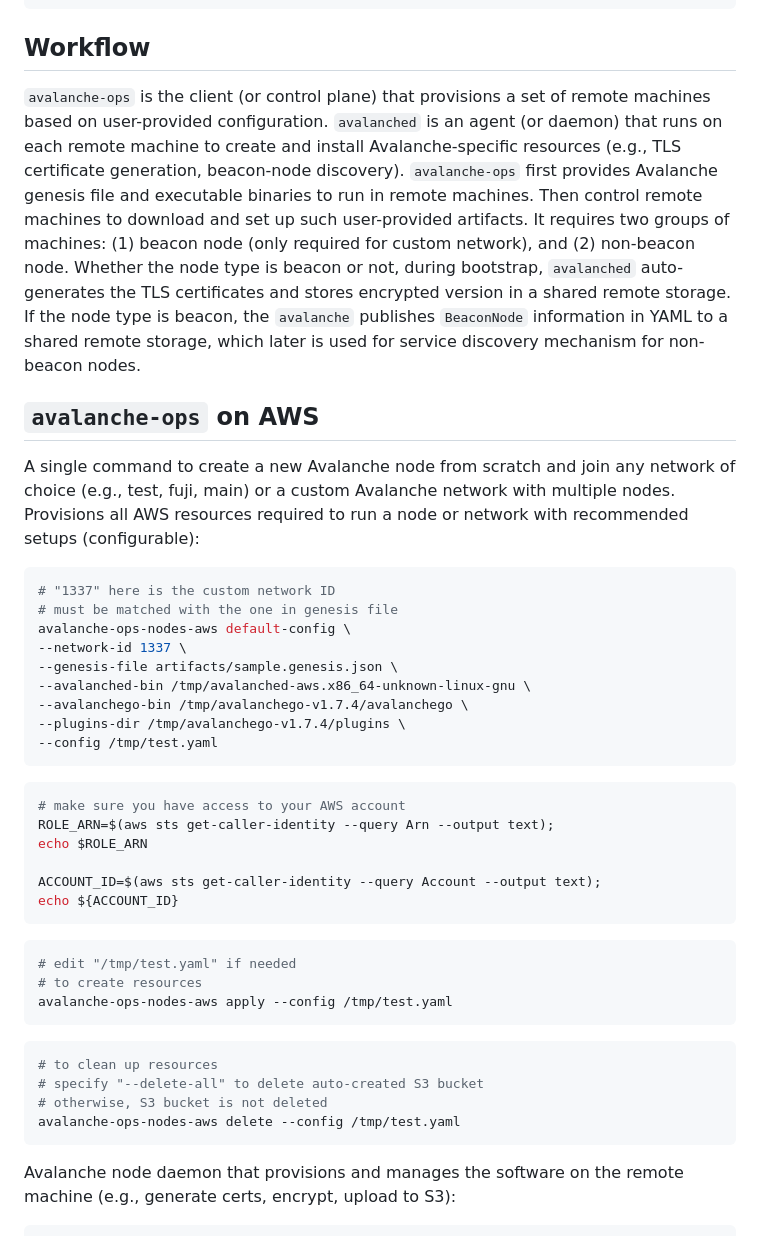
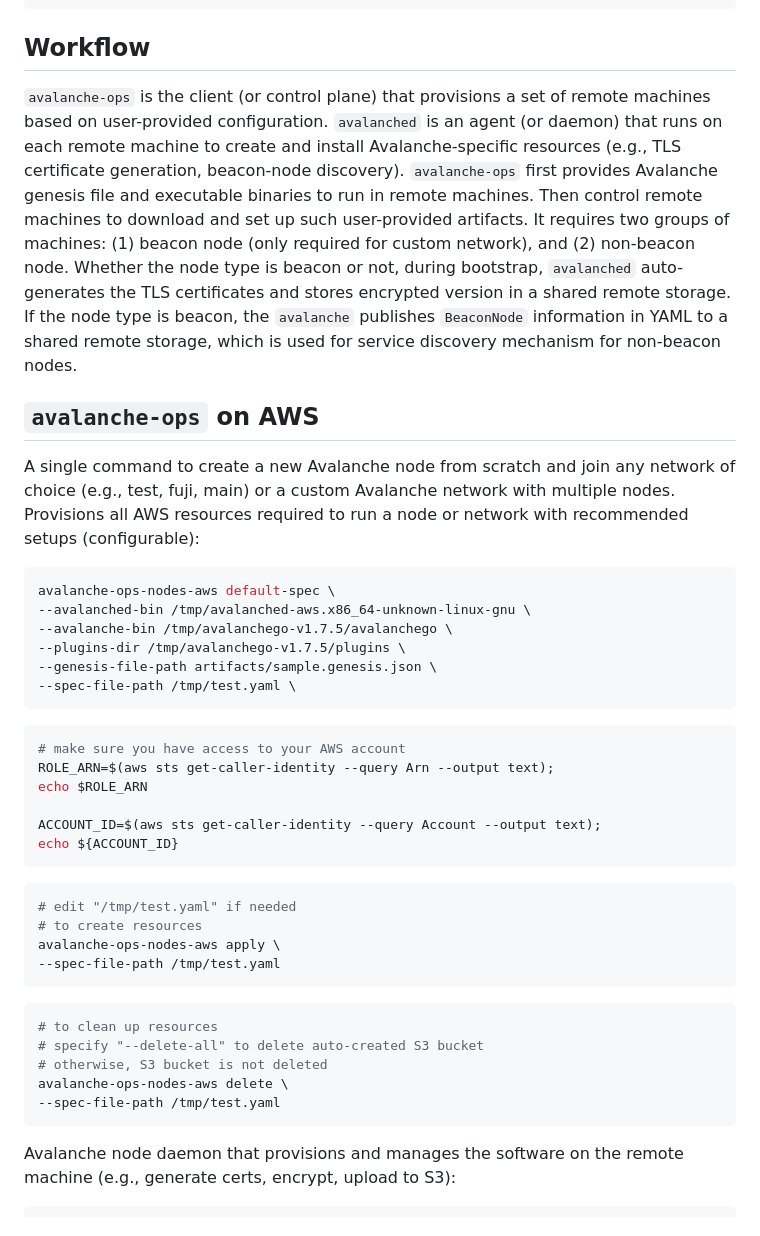
Before and after one commit to ava-labs/avalanche-ops, a Markdown page: README.md, the part around the change. Drawn GitHub-style.

Commit message:
*: refactor for separate avalanchego config-file
Signed-off-by: Gyuho Lee <gyuho.lee@avalabs.org>

````diff
--- a/README.md
+++ b/README.md
@@ -52,22 +52,19 @@ find /tmp/avalanchego-v${VERSION}
 
 ## Workflow
 
-`avalanche-ops` is the client (or control plane) that provisions a set of remote machines based on user-provided configuration. `avalanched` is an agent (or daemon) that runs on each remote machine to create and install Avalanche-specific resources (e.g., TLS certificate generation, beacon-node discovery). `avalanche-ops` first provides Avalanche genesis file and executable binaries to run in remote machines. Then control remote machines to download and set up such user-provided artifacts. It requires two groups of machines: (1) beacon node (only required for custom network), and (2) non-beacon node. Whether the node type is beacon or not, during bootstrap, `avalanched` auto-generates the TLS certificates and stores encrypted version in a shared remote storage. If the node type is beacon, the `avalanche` publishes `BeaconNode` information in YAML to a shared remote storage, which later is used for service discovery mechanism for non-beacon nodes.
+`avalanche-ops` is the client (or control plane) that provisions a set of remote machines based on user-provided configuration. `avalanched` is an agent (or daemon) that runs on each remote machine to create and install Avalanche-specific resources (e.g., TLS certificate generation, beacon-node discovery). `avalanche-ops` first provides Avalanche genesis file and executable binaries to run in remote machines. Then control remote machines to download and set up such user-provided artifacts. It requires two groups of machines: (1) beacon node (only required for custom network), and (2) non-beacon node. Whether the node type is beacon or not, during bootstrap, `avalanched` auto-generates the TLS certificates and stores encrypted version in a shared remote storage. If the node type is beacon, the `avalanche` publishes `BeaconNode` information in YAML to a shared remote storage, which is used for service discovery mechanism for non-beacon nodes.
 
 ## `avalanche-ops` on AWS
 
 A single command to create a new Avalanche node from scratch and join any network of choice (e.g., test, fuji, main) or a custom Avalanche network with multiple nodes. Provisions all AWS resources required to run a node or network with recommended setups (configurable):
 
 ```bash
-# "1337" here is the custom network ID
-# must be matched with the one in genesis file
-avalanche-ops-nodes-aws default-config \
---network-id 1337 \
---genesis-file artifacts/sample.genesis.json \
+avalanche-ops-nodes-aws default-spec \
 --avalanched-bin /tmp/avalanched-aws.x86_64-unknown-linux-gnu \
---avalanchego-bin /tmp/avalanchego-v1.7.4/avalanchego \
---plugins-dir /tmp/avalanchego-v1.7.4/plugins \
---config /tmp/test.yaml
+--avalanche-bin /tmp/avalanchego-v1.7.5/avalanchego \
+--plugins-dir /tmp/avalanchego-v1.7.5/plugins \
+--genesis-file-path artifacts/sample.genesis.json \
+--spec-file-path /tmp/test.yaml \
 ```
 
 ```bash
@@ -82,14 +79,16 @@ echo ${ACCOUNT_ID}
 ```bash
 # edit "/tmp/test.yaml" if needed
 # to create resources
-avalanche-ops-nodes-aws apply --config /tmp/test.yaml
+avalanche-ops-nodes-aws apply \
+--spec-file-path /tmp/test.yaml
 ```
 
 ```bash
 # to clean up resources
 # specify "--delete-all" to delete auto-created S3 bucket
 # otherwise, S3 bucket is not deleted
-avalanche-ops-nodes-aws delete --config /tmp/test.yaml
+avalanche-ops-nodes-aws delete \
+--spec-file-path /tmp/test.yaml
 ```
 
 Avalanche node daemon that provisions and manages the software on the remote machine (e.g., generate certs, encrypt, upload to S3):
````
Also changed, not shown: img/demo-01.png, img/demo-02.png, 10 other files.
